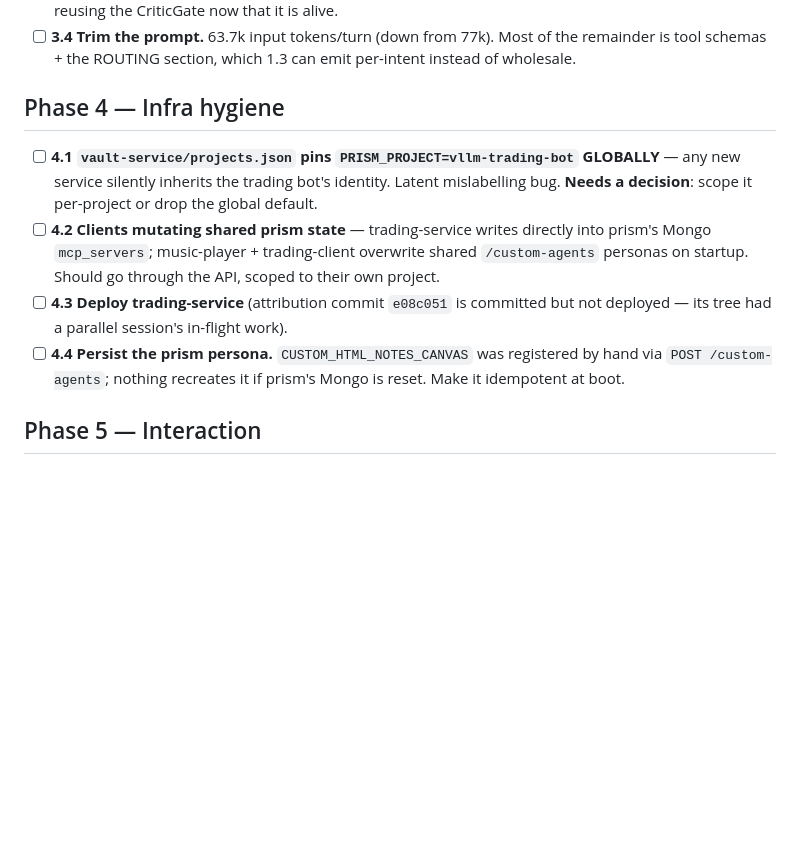
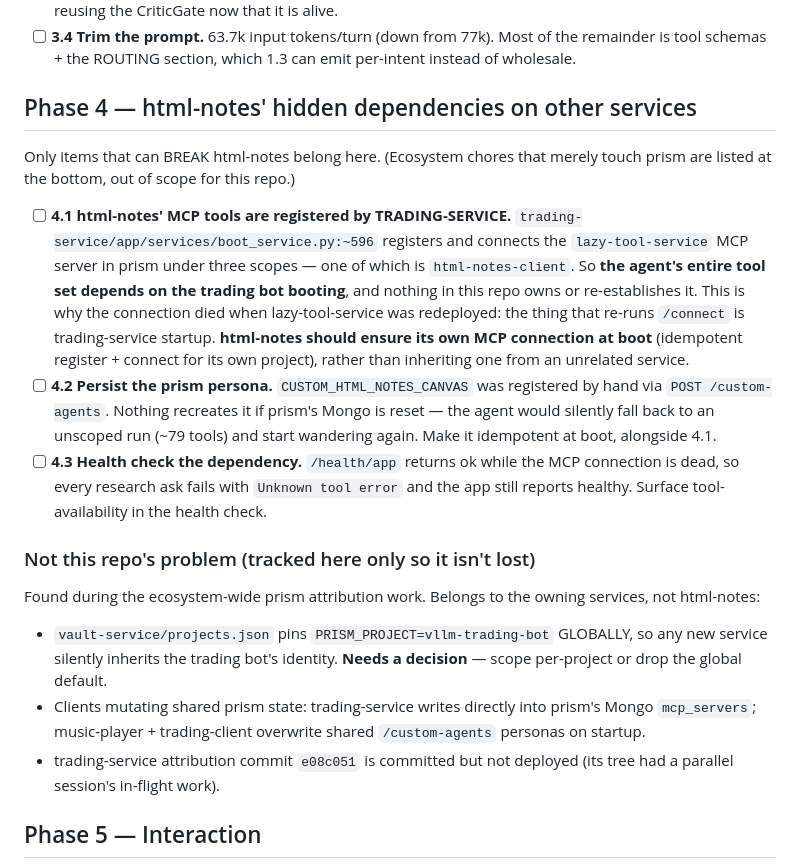
Before and after one commit to LazyCat420/HTML-Notes, a Markdown page: AGENT_ROADMAP.md, the part around the change. GitHub-like rendering; blank space fills up the shorter version.

Commit message:
docs: scope Phase 4 to html-notes' real dependencies, not ecosystem chores
Phase 4 had drifted into unrelated ecosystem cleanup (projects.json, other
services overwriting prism personas, deploying trading-service) — none of which
belongs in an html-notes roadmap. Those are now listed separately as 'not this
repo's problem', kept only so they are not lost.

What replaced them is a real and surprising coupling verified in the source:
trading-service/app/services/boot_service.py:~596 registers and connects the
lazy-tool-service MCP server in prism under THREE scopes, one being
html-notes-client. So html-notes' entire agent tool set depends on the TRADING
BOT booting, and nothing in this repo owns or re-establishes it. That is why the
MCP connection died when lazy-tool-service was redeployed — the thing that
re-runs /connect is trading-service startup.

Added: html-notes should idempotently register+connect its own MCP server at
boot, persist its own CUSTOM_HTML_NOTES_CANVAS persona (registered by hand today,
nothing recreates it — losing it silently reverts to an unscoped ~79-tool run),
and surface tool availability in /health/app, which currently reports ok while
every research ask fails with Unknown tool error.

Co-Authored-By: Claude Opus 4.8 (1M context) <noreply@anthropic.com>

```diff
--- a/AGENT_ROADMAP.md
+++ b/AGENT_ROADMAP.md
@@ -95,21 +95,44 @@ than any individual feature below.
       the remainder is tool schemas + the ROUTING section, which 1.3 can emit
       per-intent instead of wholesale.
 
-## Phase 4 — Infra hygiene
+## Phase 4 — html-notes' hidden dependencies on other services
 
-- [ ] **4.1 `vault-service/projects.json` pins `PRISM_PROJECT=vllm-trading-bot`
-      GLOBALLY** — any new service silently inherits the trading bot's identity.
-      Latent mislabelling bug. **Needs a decision**: scope it per-project or drop
-      the global default.
-- [ ] **4.2 Clients mutating shared prism state** — trading-service writes
-      directly into prism's Mongo `mcp_servers`; music-player + trading-client
-      overwrite shared `/custom-agents` personas on startup. Should go through
-      the API, scoped to their own project.
-- [ ] **4.3 Deploy trading-service** (attribution commit `e08c051` is committed
-      but not deployed — its tree had a parallel session's in-flight work).
-- [ ] **4.4 Persist the prism persona.** `CUSTOM_HTML_NOTES_CANVAS` was
-      registered by hand via `POST /custom-agents`; nothing recreates it if
-      prism's Mongo is reset. Make it idempotent at boot.
+Only items that can BREAK html-notes belong here. (Ecosystem chores that merely
+touch prism are listed at the bottom, out of scope for this repo.)
+
+- [ ] **4.1 html-notes' MCP tools are registered by TRADING-SERVICE.**
+      `trading-service/app/services/boot_service.py:~596` registers and connects
+      the `lazy-tool-service` MCP server in prism under three scopes — one of
+      which is `html-notes-client`. So **the agent's entire tool set depends on
+      the trading bot booting**, and nothing in this repo owns or re-establishes
+      it. This is why the connection died when lazy-tool-service was redeployed:
+      the thing that re-runs `/connect` is trading-service startup.
+      **html-notes should ensure its own MCP connection at boot** (idempotent
+      register + connect for its own project), rather than inheriting one from an
+      unrelated service.
+- [ ] **4.2 Persist the prism persona.** `CUSTOM_HTML_NOTES_CANVAS` was
+      registered by hand via `POST /custom-agents`. Nothing recreates it if
+      prism's Mongo is reset — the agent would silently fall back to an unscoped
+      run (~79 tools) and start wandering again. Make it idempotent at boot,
+      alongside 4.1.
+- [ ] **4.3 Health check the dependency.** `/health/app` returns ok while the MCP
+      connection is dead, so every research ask fails with `Unknown tool error`
+      and the app still reports healthy. Surface tool-availability in the health
+      check.
+
+### Not this repo's problem (tracked here only so it isn't lost)
+
+Found during the ecosystem-wide prism attribution work. Belongs to the owning
+services, not html-notes:
+
+- `vault-service/projects.json` pins `PRISM_PROJECT=vllm-trading-bot` GLOBALLY,
+  so any new service silently inherits the trading bot's identity. **Needs a
+  decision** — scope per-project or drop the global default.
+- Clients mutating shared prism state: trading-service writes directly into
+  prism's Mongo `mcp_servers`; music-player + trading-client overwrite shared
+  `/custom-agents` personas on startup.
+- trading-service attribution commit `e08c051` is committed but not deployed
+  (its tree had a parallel session's in-flight work).
 
 ## Phase 5 — Interaction
 
```
